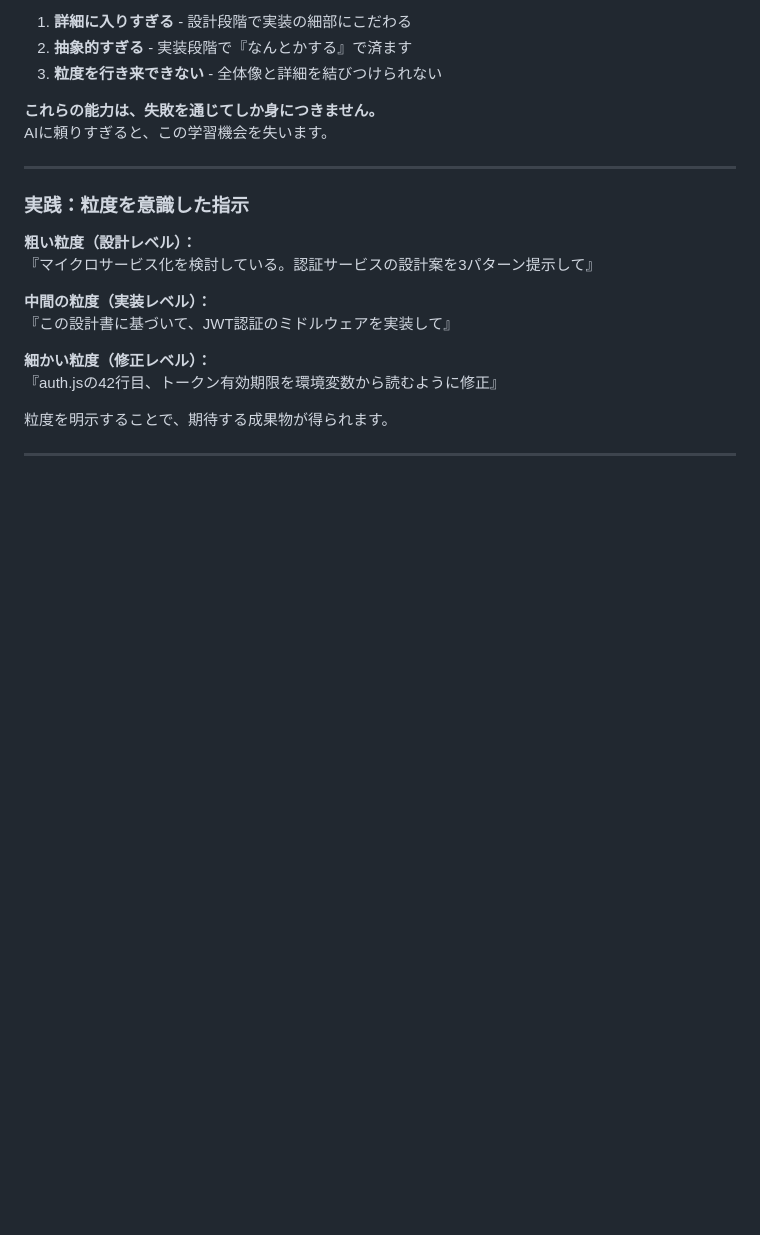
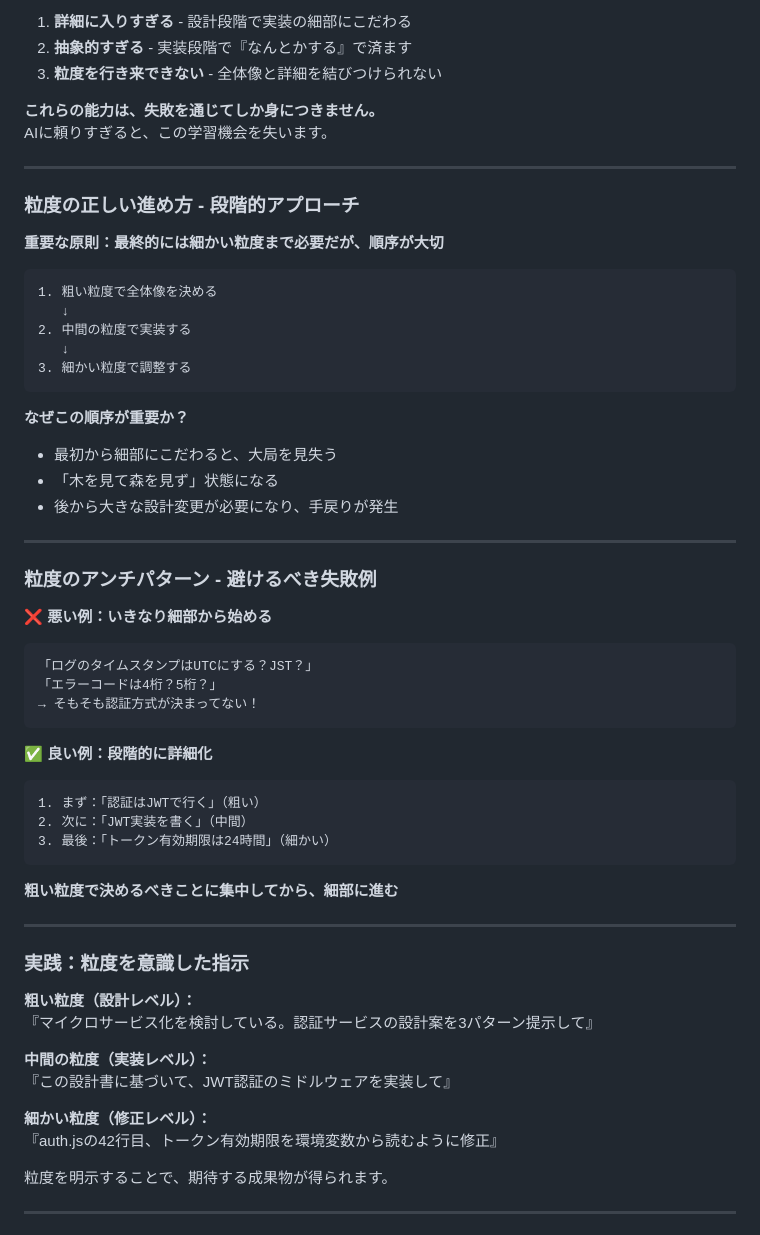
Before and after one commit to goodsun/lecture, a Markdown page: slides/001-ai-coding-mindset/slides.md, the part around the change. GitHub-like rendering; blank space fills up the shorter version.

Commit message:
スライド追加

````diff
--- a/slides/001-ai-coding-mindset/slides.md
+++ b/slides/001-ai-coding-mindset/slides.md
@@ -416,6 +416,45 @@ AIに頼りすぎると、この学習機会を失います。
 
 ---
 
+### 粒度の正しい進め方 - 段階的アプローチ
+
+**重要な原則：最終的には細かい粒度まで必要だが、順序が大切**
+
+```
+1. 粗い粒度で全体像を決める
+   ↓
+2. 中間の粒度で実装する
+   ↓
+3. 細かい粒度で調整する
+```
+
+**なぜこの順序が重要か？**
+- 最初から細部にこだわると、大局を見失う
+- 「木を見て森を見ず」状態になる
+- 後から大きな設計変更が必要になり、手戻りが発生
+
+---
+
+### 粒度のアンチパターン - 避けるべき失敗例
+
+**❌ 悪い例：いきなり細部から始める**
+```
+「ログのタイムスタンプはUTCにする？JST？」
+「エラーコードは4桁？5桁？」
+→ そもそも認証方式が決まってない！
+```
+
+**✅ 良い例：段階的に詳細化**
+```
+1. まず：「認証はJWTで行く」（粗い）
+2. 次に：「JWT実装を書く」（中間）
+3. 最後：「トークン有効期限は24時間」（細かい）
+```
+
+**粗い粒度で決めるべきことに集中してから、細部に進む**
+
+---
+
 ### 実践：粒度を意識した指示
 
 **粗い粒度（設計レベル）：**
````
